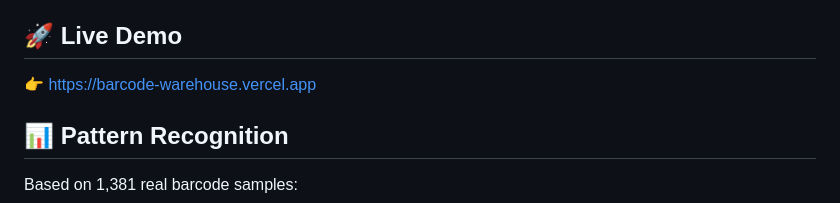
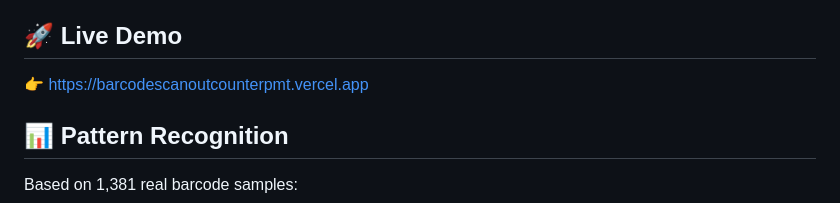
Before and after one commit to devattamimi/barcode-warehouse-pmt-jatake, a Markdown page: README.md, the part around the change. Drawn GitHub-style.

Commit message:
README: perbarui link live ke barcodescanoutcounterpmt.vercel.app
Co-Authored-By: Claude Opus 5.5 <noreply@anthropic.com>
Claude-Session: https://claude.ai/code/session_015pi3tStfBijjLCBsX6oSC3

```diff
--- a/README.md
+++ b/README.md
@@ -17,7 +17,7 @@
 
 ## 🚀 Live Demo
 
-👉 [https://barcode-warehouse.vercel.app](https://barcode-warehouse.vercel.app)
+👉 [https://barcodescanoutcounterpmt.vercel.app](https://barcodescanoutcounterpmt.vercel.app)
 
 ## 📊 Pattern Recognition
 
```
